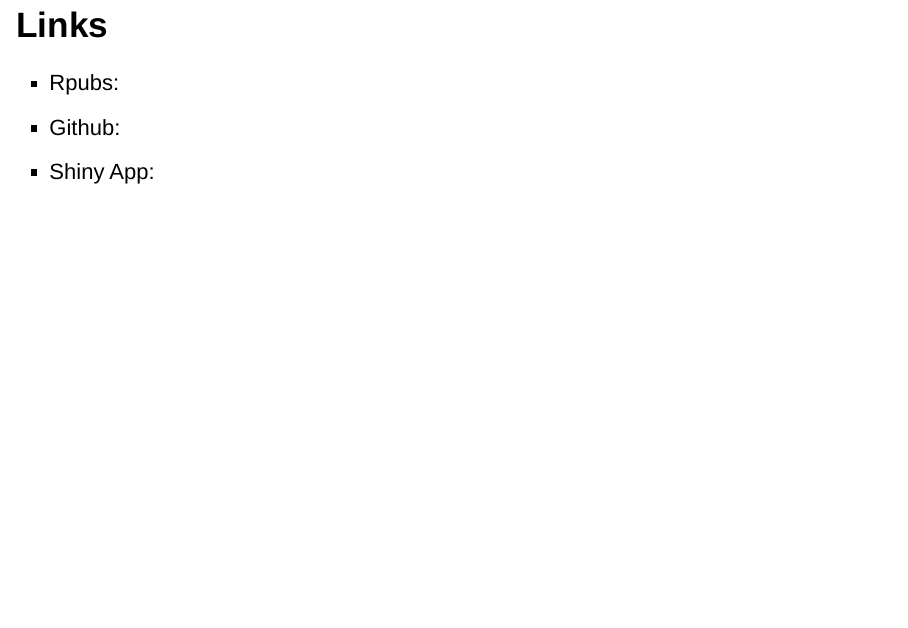
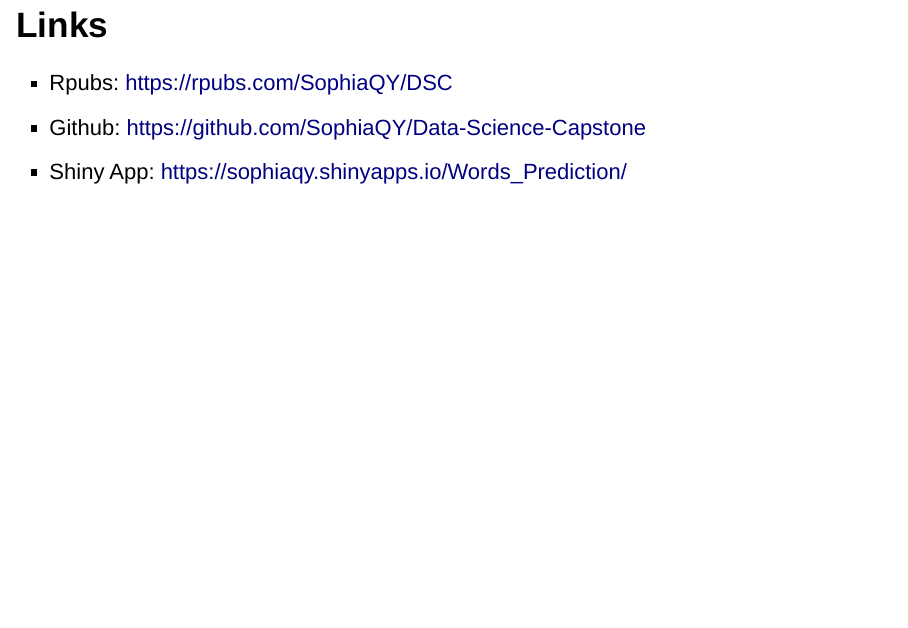
Before and after one commit to SophiaQY/Data-Science-Capstone, an R Markdown document (Presetation.Rmd): page 5 of 5. Rendered offline with R 4.5, knitr and Pandoc, with nearby package versions; drawn as Slidy slides in place of the format the file asks for.

Commit message:
rpub file updated

```diff
--- a/Presetation.Rmd
+++ b/Presetation.Rmd
@@ -33,6 +33,6 @@
 
 ## Links
 
-- Rpubs:
-- Github:
-- Shiny App:
+- Rpubs: https://rpubs.com/SophiaQY/DSC
+- Github: https://github.com/SophiaQY/Data-Science-Capstone
+- Shiny App: https://sophiaqy.shinyapps.io/Words_Prediction/
```
